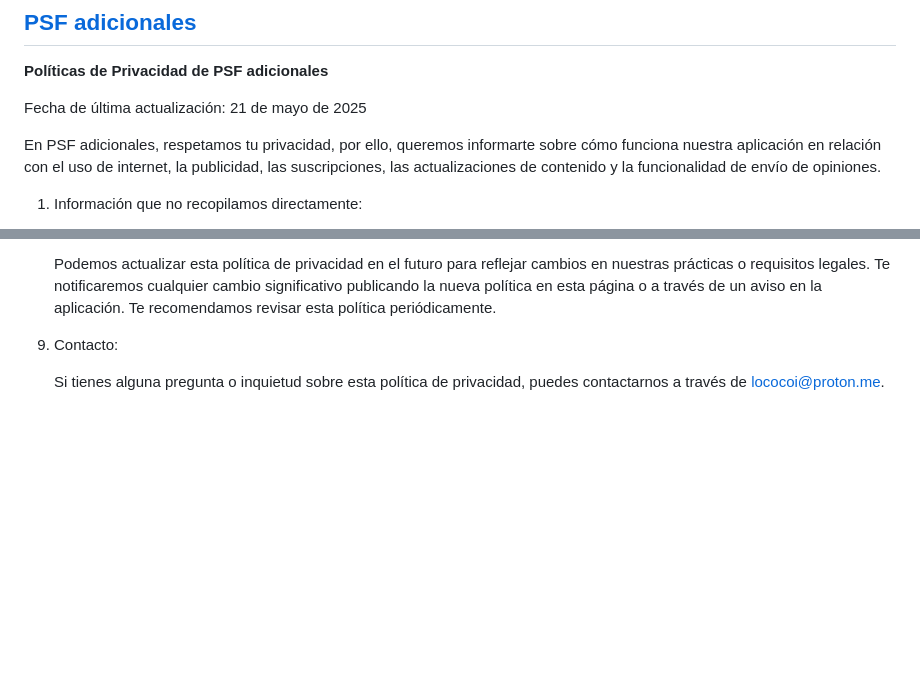
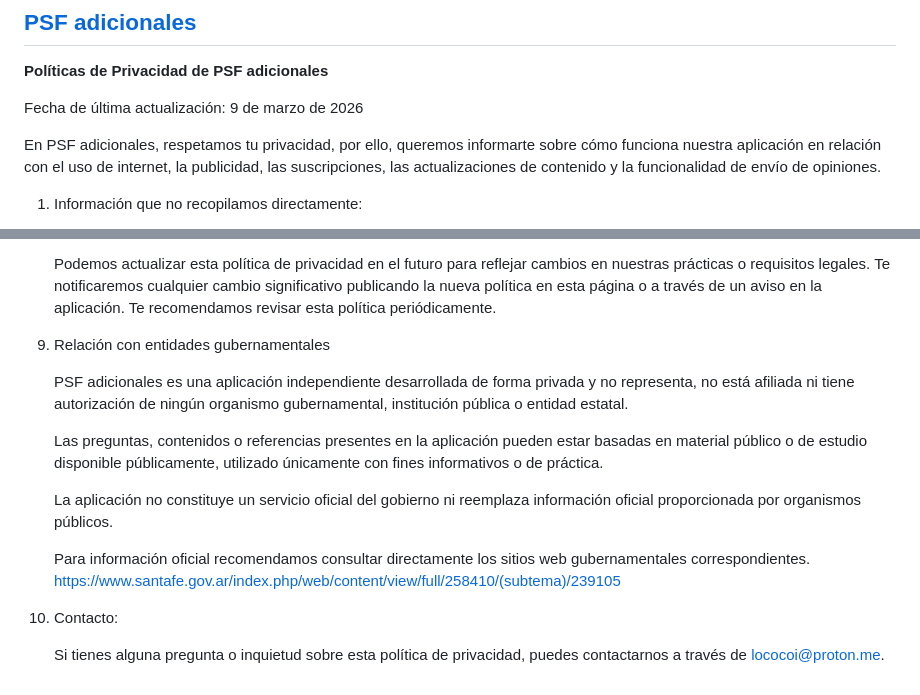
Before and after one commit to lococoi/psf, a Markdown page: README.md, 2 parts joined by grey strips. Drawn GitHub-style; blank space fills up the shorter version.

Commit message:
Revise privacy policy with new date and government relations
Updated the last modified date and added a section on the relationship with government entities.

```diff
--- a/README.md
+++ b/README.md
@@ -2,7 +2,7 @@
 
 **Políticas de Privacidad de PSF adicionales**
 
-Fecha de última actualización: 21 de mayo de 2025
+Fecha de última actualización: 9 de marzo de 2026
 
 En PSF adicionales, respetamos tu privacidad, por ello, queremos informarte sobre cómo funciona nuestra aplicación en relación con el uso de internet, la publicidad, las suscripciones, las actualizaciones de contenido y la funcionalidad de envío de opiniones.
 
@@ -72,6 +72,17 @@ En PSF adicionales, respetamos tu privacidad, por ello, queremos informarte sobr
 
     Podemos actualizar esta política de privacidad en el futuro para reflejar cambios en nuestras prácticas o requisitos legales. Te notificaremos cualquier cambio significativo publicando la nueva política en esta página o a través de un aviso en la aplicación. Te recomendamos revisar esta política periódicamente.
 
-9.  Contacto:
+9.  Relación con entidades gubernamentales
+
+    PSF adicionales es una aplicación independiente desarrollada de forma privada y no representa, no está afiliada ni tiene autorización de ningún organismo gubernamental, institución pública o entidad estatal.
+
+    Las preguntas, contenidos o referencias presentes en la aplicación pueden estar basadas en material público o de estudio disponible públicamente, utilizado únicamente con fines informativos o de práctica.
+
+    La aplicación no constituye un servicio oficial del gobierno ni reemplaza información oficial proporcionada por organismos públicos.
+
+    Para información oficial recomendamos consultar directamente los sitios web gubernamentales correspondientes.
+    https://www.santafe.gov.ar/index.php/web/content/view/full/258410/(subtema)/239105
+
+10.  Contacto:
 
      Si tienes alguna pregunta o inquietud sobre esta política de privacidad, puedes contactarnos a través de [lococoi@proton.me](mailto:lococoi@proton.me).
```
